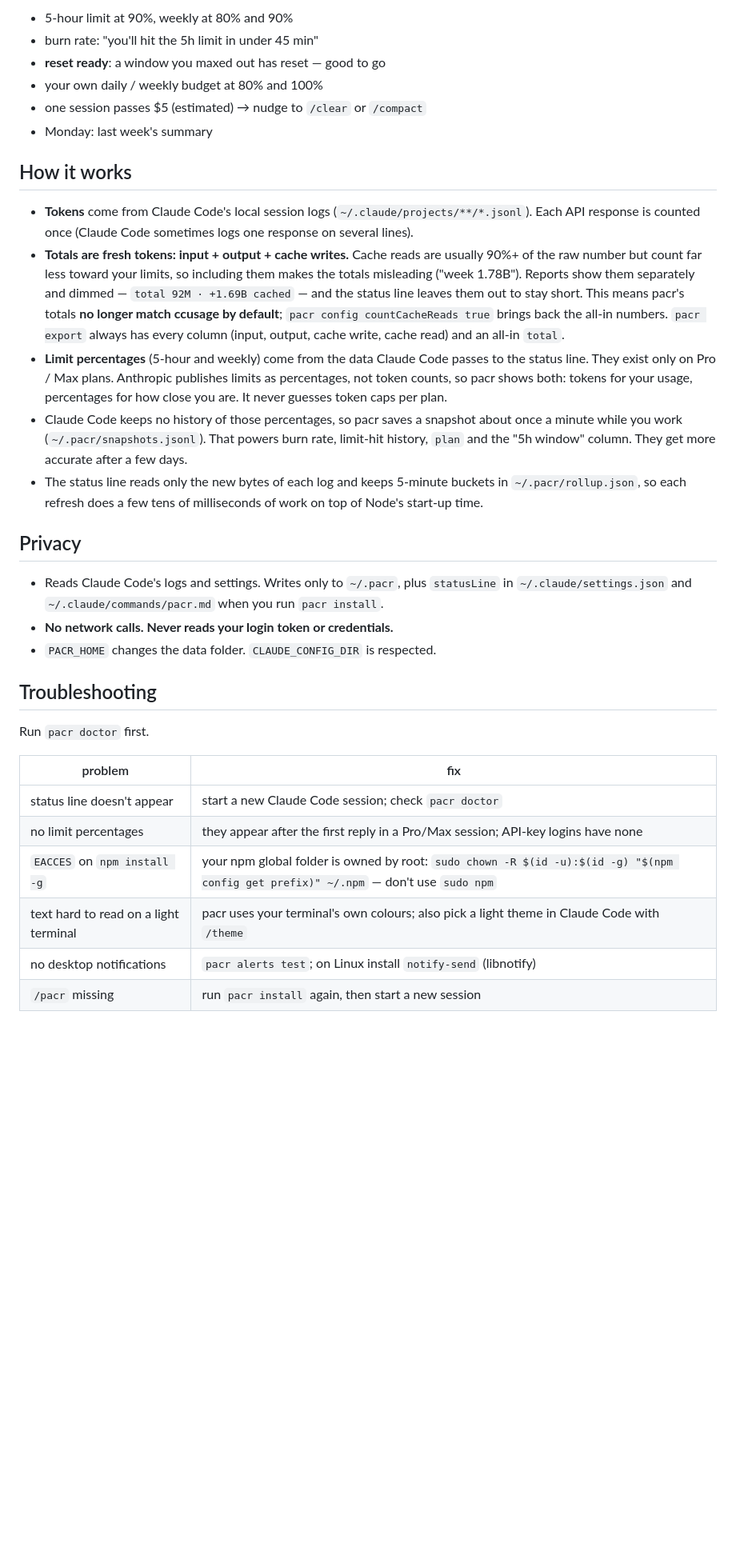
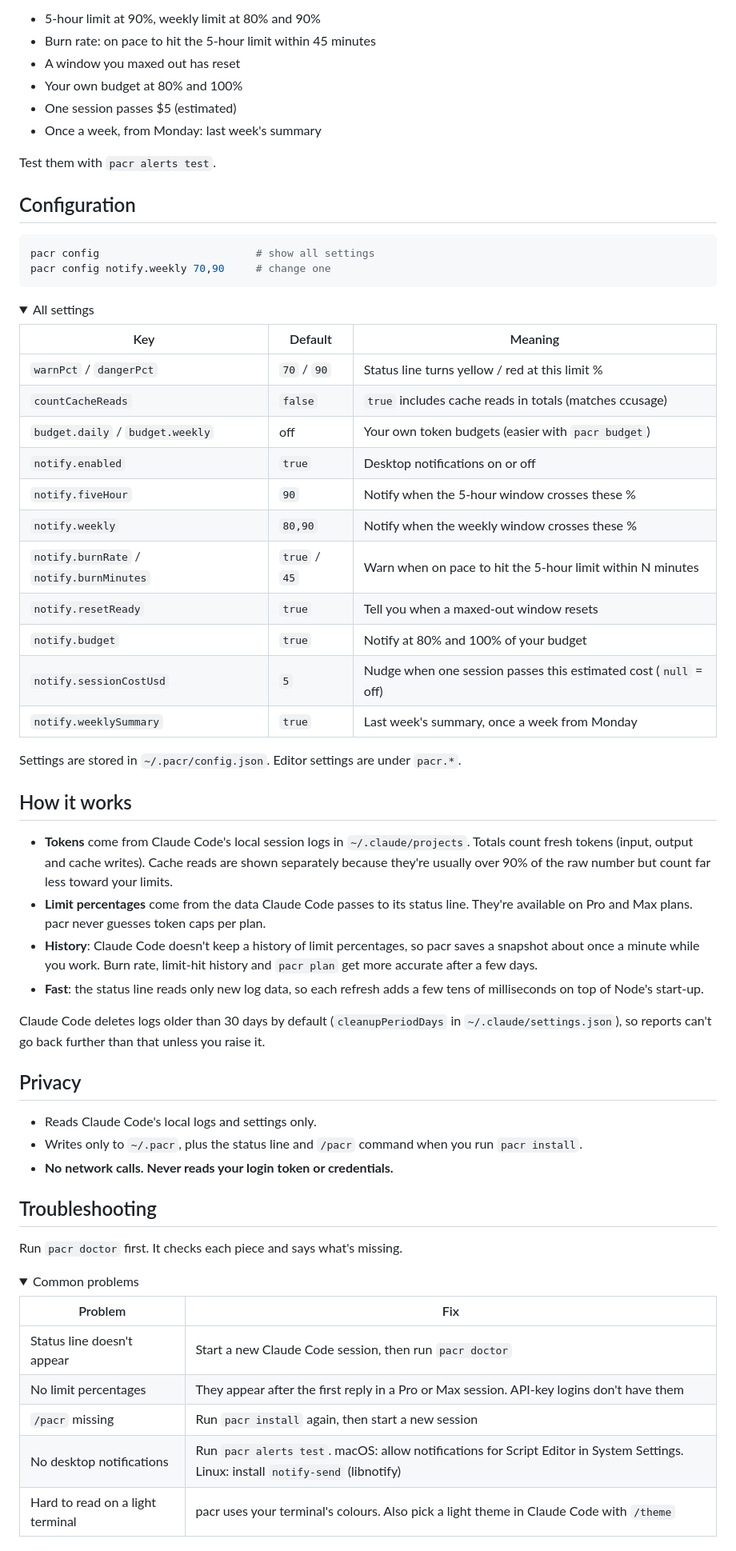
Before and after one commit to byadityaraj/pacr, a Markdown page: README.md, the part around one of its changes. Shown at 80% size. Rendered like a GitHub page; folded sections open; blank space fills up the shorter version.

````diff
--- a/README.md
+++ b/README.md
@@ -114,35 +137,68 @@ Each one fires once per window / day / session, as a desktop notification and in
 
-- 5-hour limit at 90%, weekly at 80% and 90%
-- burn rate: "you'll hit the 5h limit in under 45 min"
-- **reset ready**: a window you maxed out has reset — good to go
-- your own daily / weekly budget at 80% and 100%
-- one session passes $5 (estimated) → nudge to `/clear` or `/compact`
-- Monday: last week's summary
+- 5-hour limit at 90%, weekly limit at 80% and 90%
+- Burn rate: on pace to hit the 5-hour limit within 45 minutes
+- A window you maxed out has reset
+- Your own budget at 80% and 100%
+- One session passes $5 (estimated)
+- Once a week, from Monday: last week's summary
+
+Test them with `pacr alerts test`.
+
+## Configuration
+
+```bash
+pacr config                         # show all settings
+pacr config notify.weekly 70,90     # change one
+```
+
+<details>
+<summary>All settings</summary>
+
+| Key | Default | Meaning |
+|---|---|---|
+| `warnPct` / `dangerPct` | `70` / `90` | Status line turns yellow / red at this limit % |
+| `countCacheReads` | `false` | `true` includes cache reads in totals (matches ccusage) |
+| `budget.daily` / `budget.weekly` | off | Your own token budgets (easier with `pacr budget`) |
+| `notify.enabled` | `true` | Desktop notifications on or off |
+| `notify.fiveHour` | `90` | Notify when the 5-hour window crosses these % |
+| `notify.weekly` | `80,90` | Notify when the weekly window crosses these % |
+| `notify.burnRate` / `notify.burnMinutes` | `true` / `45` | Warn when on pace to hit the 5-hour limit within N minutes |
+| `notify.resetReady` | `true` | Tell you when a maxed-out window resets |
+| `notify.budget` | `true` | Notify at 80% and 100% of your budget |
+| `notify.sessionCostUsd` | `5` | Nudge when one session passes this estimated cost (`null` = off) |
+| `notify.weeklySummary` | `true` | Last week's summary, once a week from Monday |
+
+Settings are stored in `~/.pacr/config.json`. Editor settings are under `pacr.*`.
+</details>
 
 ## How it works
 
-- **Tokens** come from Claude Code's local session logs (`~/.claude/projects/**/*.jsonl`). Each API response is counted once (Claude Code sometimes logs one response on several lines).
-- **Totals are fresh tokens: input + output + cache writes.** Cache reads are usually 90%+ of the raw number but count far less toward your limits, so including them makes the totals misleading ("week 1.78B"). Reports show them separately and dimmed — `total 92M · +1.69B cached` — and the status line leaves them out to stay short. This means pacr's totals **no longer match ccusage by default**; `pacr config countCacheReads true` brings back the all-in numbers. `pacr export` always has every column (input, output, cache write, cache read) and an all-in `total`.
-- **Limit percentages** (5-hour and weekly) come from the data Claude Code passes to the status line. They exist only on Pro / Max plans. Anthropic publishes limits as percentages, not token counts, so pacr shows both: tokens for your usage, percentages for how close you are. It never guesses token caps per plan.
-- Claude Code keeps no history of those percentages, so pacr saves a snapshot about once a minute while you work (`~/.pacr/snapshots.jsonl`). That powers burn rate, limit-hit history, `plan` and the "5h window" column. They get more accurate after a few days.
-- The status line reads only the new bytes of each log and keeps 5-minute buckets in `~/.pacr/rollup.json`, so each refresh does a few tens of milliseconds of work on top of Node's start-up time.
+- **Tokens** come from Claude Code's local session logs in `~/.claude/projects`. Totals count fresh tokens (input, output and cache writes). Cache reads are shown separately because they're usually over 90% of the raw number but count far less toward your limits.
+- **Limit percentages** come from the data Claude Code passes to its status line. They're available on Pro and Max plans. pacr never guesses token caps per plan.
+- **History**: Claude Code doesn't keep a history of limit percentages, so pacr saves a snapshot about once a minute while you work. Burn rate, limit-hit history and `pacr plan` get more accurate after a few days.
+- **Fast**: the status line reads only new log data, so each refresh adds a few tens of milliseconds on top of Node's start-up.
+
+Claude Code deletes logs older than 30 days by default (`cleanupPeriodDays` in `~/.claude/settings.json`), so reports can't go back further than that unless you raise it.
 
 ## Privacy
 
-- Reads Claude Code's logs and settings. Writes only to `~/.pacr`, plus `statusLine` in `~/.claude/settings.json` and `~/.claude/commands/pacr.md` when you run `pacr install`.
+- Reads Claude Code's local logs and settings only.
+- Writes only to `~/.pacr`, plus the status line and `/pacr` command when you run `pacr install`.
 - **No network calls. Never reads your login token or credentials.**
-- `PACR_HOME` changes the data folder. `CLAUDE_CONFIG_DIR` is respected.
 
 ## Troubleshooting
 
-Run `pacr doctor` first.
+Run `pacr doctor` first. It checks each piece and says what's missing.
 
-| problem | fix |
+<details>
+<summary>Common problems</summary>
+
+| Problem | Fix |
 |---|---|
-| status line doesn't appear | start a new Claude Code session; check `pacr doctor` |
-| no limit percentages | they appear after the first reply in a Pro/Max session; API-key logins have none |
-| `EACCES` on `npm install -g` | your npm global folder is owned by root: `sudo chown -R $(id -u):$(id -g) "$(npm config get prefix)" ~/.npm` — don't use `sudo npm` |
-| text hard to read on a light terminal | pacr uses your terminal's own colours; also pick a light theme in Claude Code with `/theme` |
-| no desktop notifications | `pacr alerts test`; on Linux install `notify-send` (libnotify) |
-| `/pacr` missing | run `pacr install` again, then start a new session |
+| Status line doesn't appear | Start a new Claude Code session, then run `pacr doctor` |
+| No limit percentages | They appear after the first reply in a Pro or Max session. API-key logins don't have them |
+| `/pacr` missing | Run `pacr install` again, then start a new session |
+| No desktop notifications | Run `pacr alerts test`. macOS: allow notifications for Script Editor in System Settings. Linux: install `notify-send` (libnotify) |
+| Hard to read on a light terminal | pacr uses your terminal's colours. Also pick a light theme in Claude Code with `/theme` |
+</details>
 
````
Also changed, not shown: other parts of README.md (+132 -101 lines), CLAUDE.md (+5 -1 lines), vscode/README.md (+1 -1 lines), docs/images/statusline.png (added), docs/images/tips.png (added), docs/images/today.png (added), docs/images/week.png (added), 8 other files.
